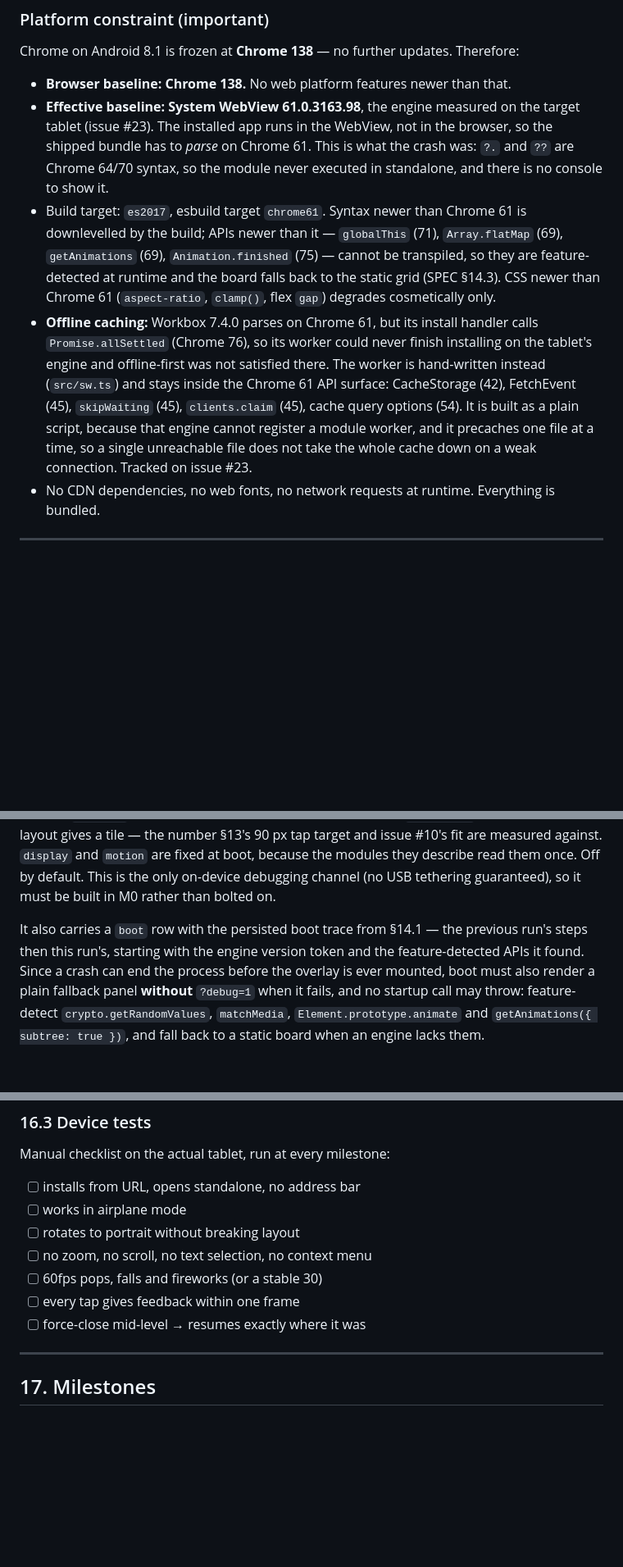
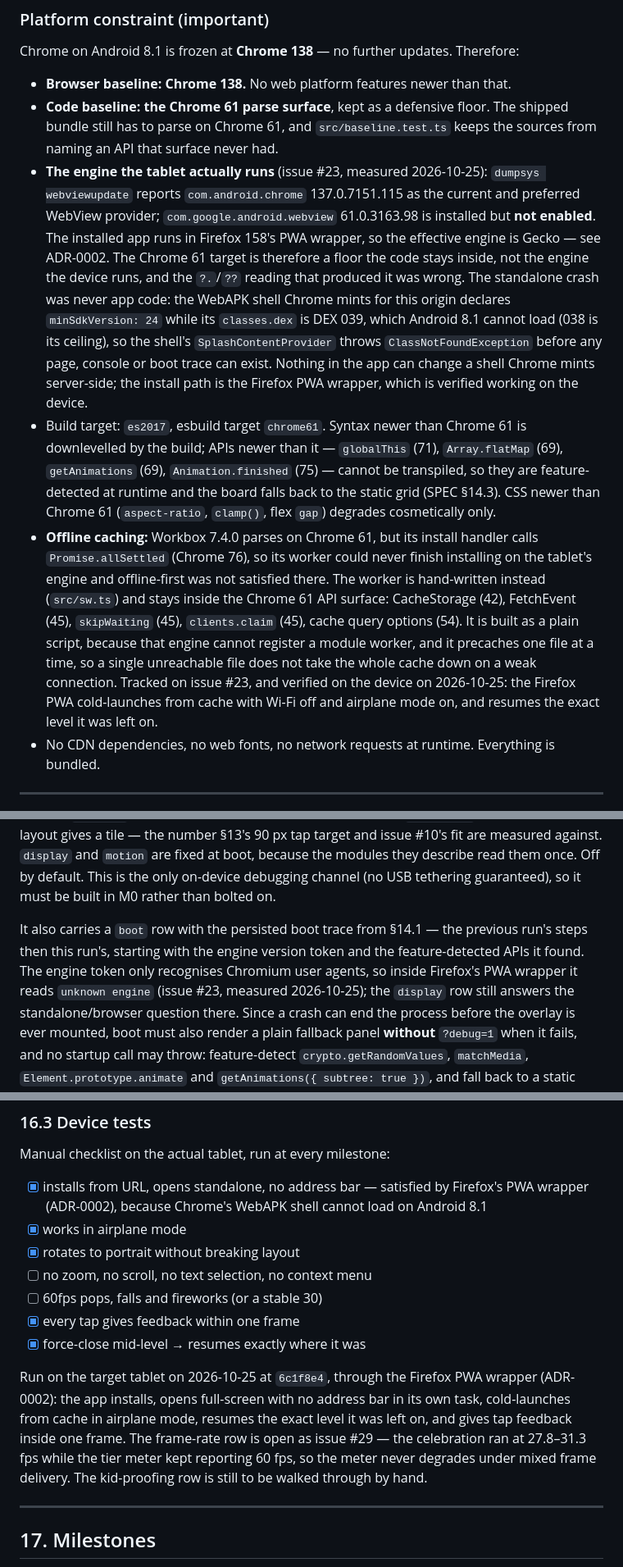
Before and after one commit to CarstenUllmann/animal-pop, a Markdown page: docs/SPEC.md, 3 parts joined by grey strips. Shown at 82% size. Rendered like a GitHub page; blank space fills up the shorter version.

```diff
--- a/docs/SPEC.md
+++ b/docs/SPEC.md
@@ -30,10 +30,19 @@ There is **no failure state, no timer, no score, and no text she has to read**.
 Chrome on Android 8.1 is frozen at **Chrome 138** — no further updates. Therefore:
 
 - **Browser baseline: Chrome 138.** No web platform features newer than that.
-- **Effective baseline: System WebView 61.0.3163.98**, the engine measured on the target tablet
-  (issue #23). The installed app runs in the WebView, not in the browser, so the shipped bundle has
-  to *parse* on Chrome 61. This is what the crash was: `?.` and `??` are Chrome 64/70 syntax, so the
-  module never executed in standalone, and there is no console to show it.
+- **Code baseline: the Chrome 61 parse surface**, kept as a defensive floor. The shipped bundle still
+  has to parse on Chrome 61, and `src/baseline.test.ts` keeps the sources from naming an API that
+  surface never had.
+- **The engine the tablet actually runs** (issue #23, measured 2026-10-25): `dumpsys webviewupdate`
+  reports `com.android.chrome` 137.0.7151.115 as the current and preferred WebView provider;
+  `com.google.android.webview` 61.0.3163.98 is installed but **not enabled**. The installed app runs in
+  Firefox 158's PWA wrapper, so the effective engine is Gecko — see ADR-0002. The Chrome 61 target is
+  therefore a floor the code stays inside, not the engine the device runs, and the `?.`/`??` reading
+  that produced it was wrong. The standalone crash was never app code: the WebAPK shell Chrome mints for
+  this origin declares `minSdkVersion: 24` while its `classes.dex` is DEX 039, which Android 8.1 cannot
+  load (038 is its ceiling), so the shell's `SplashContentProvider` throws `ClassNotFoundException`
+  before any page, console or boot trace can exist. Nothing in the app can change a shell Chrome mints
+  server-side; the install path is the Firefox PWA wrapper, which is verified working on the device.
 - Build target: `es2017`, esbuild target `chrome61`. Syntax newer than Chrome 61 is downlevelled by
   the build; APIs newer than it — `globalThis` (71), `Array.flatMap` (69), `getAnimations` (69),
   `Animation.finished` (75) — cannot be transpiled, so they are feature-detected at runtime and the
@@ -45,7 +54,9 @@ Chrome on Android 8.1 is frozen at **Chrome 138** — no further updates. Theref
   inside the Chrome 61 API surface: CacheStorage (42), FetchEvent (45), `skipWaiting` (45),
   `clients.claim` (45), cache query options (54). It is built as a plain script, because that engine
   cannot register a module worker, and it precaches one file at a time, so a single unreachable file
-  does not take the whole cache down on a weak connection. Tracked on issue #23.
+  does not take the whole cache down on a weak connection. Tracked on issue #23, and verified on the
+  device on 2026-10-25: the Firefox PWA cold-launches from cache with Wi-Fi off and airplane mode on, and
+  resumes the exact level it was left on.
 - No CDN dependencies, no web fonts, no network requests at runtime. Everything is bundled.
 
 ---
@@ -492,7 +503,10 @@ Off by default. This is the only on-device debugging
 channel (no USB tethering guaranteed), so it must be built in M0 rather than bolted on.
 
 It also carries a `boot` row with the persisted boot trace from §14.1 — the previous run's steps
-then this run's, starting with the engine version token and the feature-detected APIs it found.
+then this run's, starting with the engine version token and the feature-detected APIs it found. The
+engine token only recognises Chromium user agents, so inside Firefox's PWA wrapper it reads
+`unknown engine` (issue #23, measured 2026-10-25); the `display` row still answers the standalone/browser
+question there.
 Since a crash can end the process before the overlay is ever mounted, boot must also render a
 plain fallback panel **without** `?debug=1` when it fails, and no startup call may throw:
 feature-detect `crypto.getRandomValues`, `matchMedia`, `Element.prototype.animate` and
@@ -630,13 +644,21 @@ the game.
 
 Manual checklist on the actual tablet, run at every milestone:
 
-- [ ] installs from URL, opens standalone, no address bar
-- [ ] works in airplane mode
-- [ ] rotates to portrait without breaking layout
+- [x] installs from URL, opens standalone, no address bar — satisfied by Firefox's PWA wrapper
+      (ADR-0002), because Chrome's WebAPK shell cannot load on Android 8.1
+- [x] works in airplane mode
+- [x] rotates to portrait without breaking layout
 - [ ] no zoom, no scroll, no text selection, no context menu
 - [ ] 60fps pops, falls and fireworks (or a stable 30)
-- [ ] every tap gives feedback within one frame
-- [ ] force-close mid-level → resumes exactly where it was
+- [x] every tap gives feedback within one frame
+- [x] force-close mid-level → resumes exactly where it was
+
+Run on the target tablet on 2026-10-25 at `6c1f8e4`, through the Firefox PWA wrapper (ADR-0002):
+the app installs, opens full-screen with no address bar in its own task, cold-launches from cache in
+airplane mode, resumes the exact level it was left on, and gives tap feedback inside one frame. The
+frame-rate row is open as issue #29 — the celebration ran at 27.8–31.3 fps while the tier meter kept
+reporting 60 fps, so the meter never degrades under mixed frame delivery. The kid-proofing row is
+still to be walked through by hand.
 
 ---
 
```
Also changed, not shown: other parts of docs/SPEC.md (+2 -2 lines), README.md (+15 -11 lines), docs/adr/0002-firefox-pwa-wrapper-is-the-tablet-install-path.md (added, +29 -0 lines).
